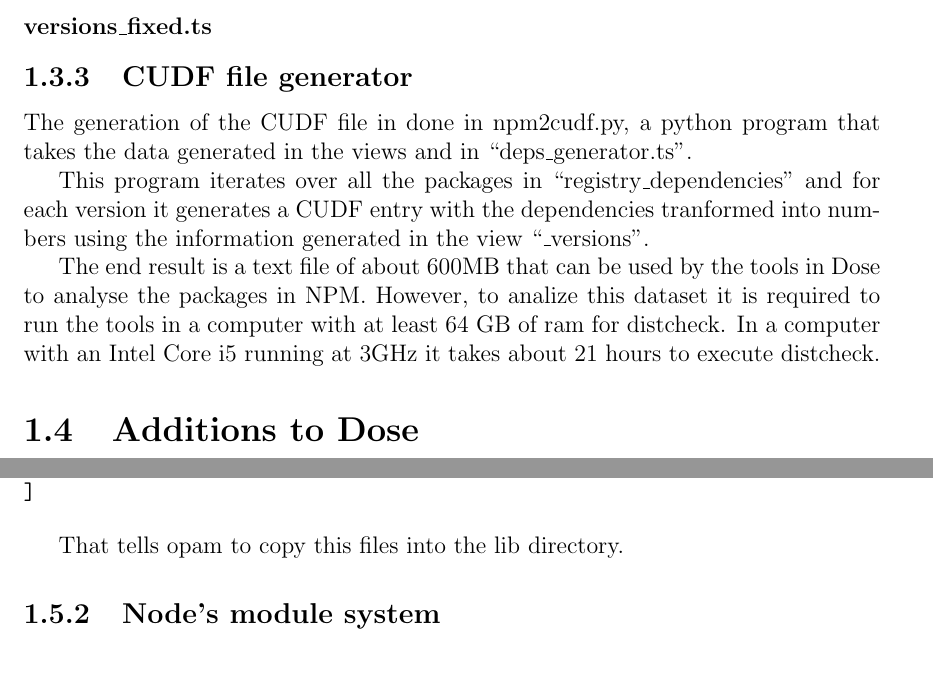
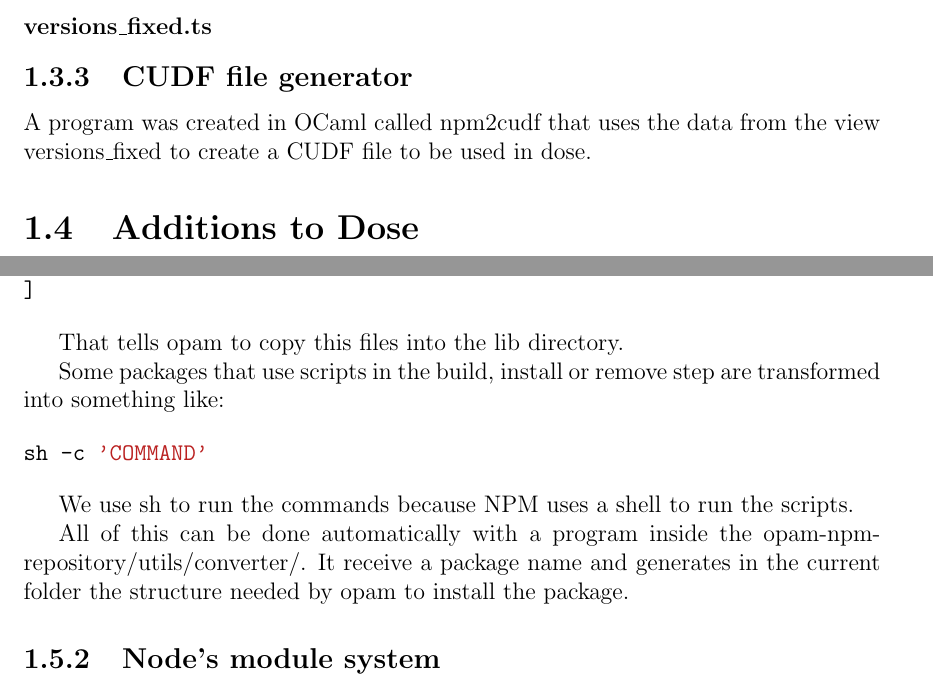
Before and after one commit to fgaray/npm2cudf, a LaTeX document (report/report.tex): two parts of pages 10 and 12 of 13, joined at a grey line, cut so that both start at the same text. Compiled offline with pdfLaTeX.

Commit message:
Update npm2cudf and report

```diff
--- a/report/report.tex
+++ b/report/report.tex
@@ -346,18 +346,8 @@ All the generated json are stored in a second database called
 
 \subsection{CUDF file generator}
 
-The generation of the CUDF file in done in npm2cudf.py, a python program that
-takes the data generated in the views and in ``deps\_generator.ts''.
-
-This program iterates over all the packages in ``registry\_dependencies'' and
-for each version it generates a CUDF entry with the dependencies tranformed into
-numbers using the information generated in the view ``\_versions''.
-
-The end result is a text file of about 600MB that can be used by the tools in
-Dose to analyse the packages in NPM. However, to analize this dataset it is
-required to run the tools in a computer with at least 64 GB of ram for
-distcheck. In a computer with an Intel Core i5 running at 3GHz it takes about 21
-hours to execute distcheck.
+A program was created in OCaml called npm2cudf that uses the data from the view
+versions\_fixed to create a CUDF file to be used in dose.
 
 
 \section{Additions to Dose}
@@ -446,6 +436,20 @@ lib: [
 That tells opam to copy this files into the lib directory.
 
 
+Some packages that use scripts in the build, install or remove step are
+transformed into something like:
+
+\begin{minted}{bash}
+sh -c 'COMMAND'
+\end{minted}
+
+We use sh to run the commands because NPM uses a shell to run the scripts.
+
+All of this can be done automatically with a program inside the
+opam-npm-repository/utils/converter/. It receive a package name and generates
+in the current folder the structure needed by opam to install the package.
+
+
 \subsection{Node's module system}
 
 Node is the responsable of the search of modules in the file system with a
```
Also changed, not shown: merger/Makefile, report/report.tex (4 more changed lines), 3 other files.
